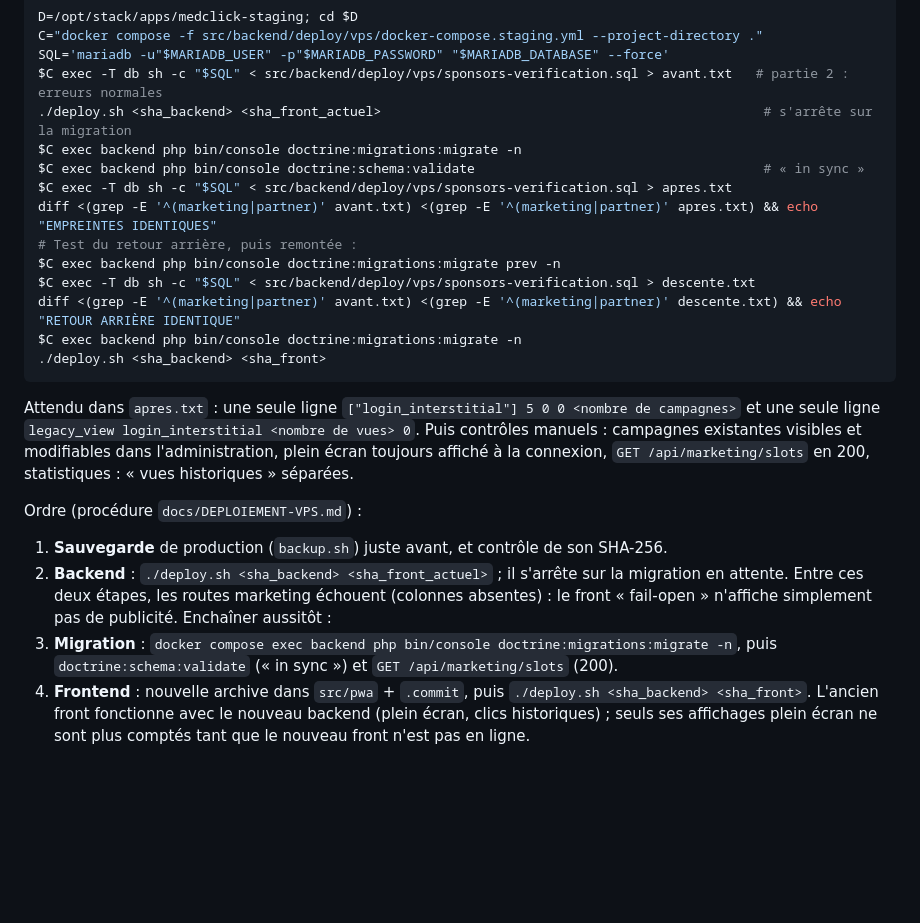
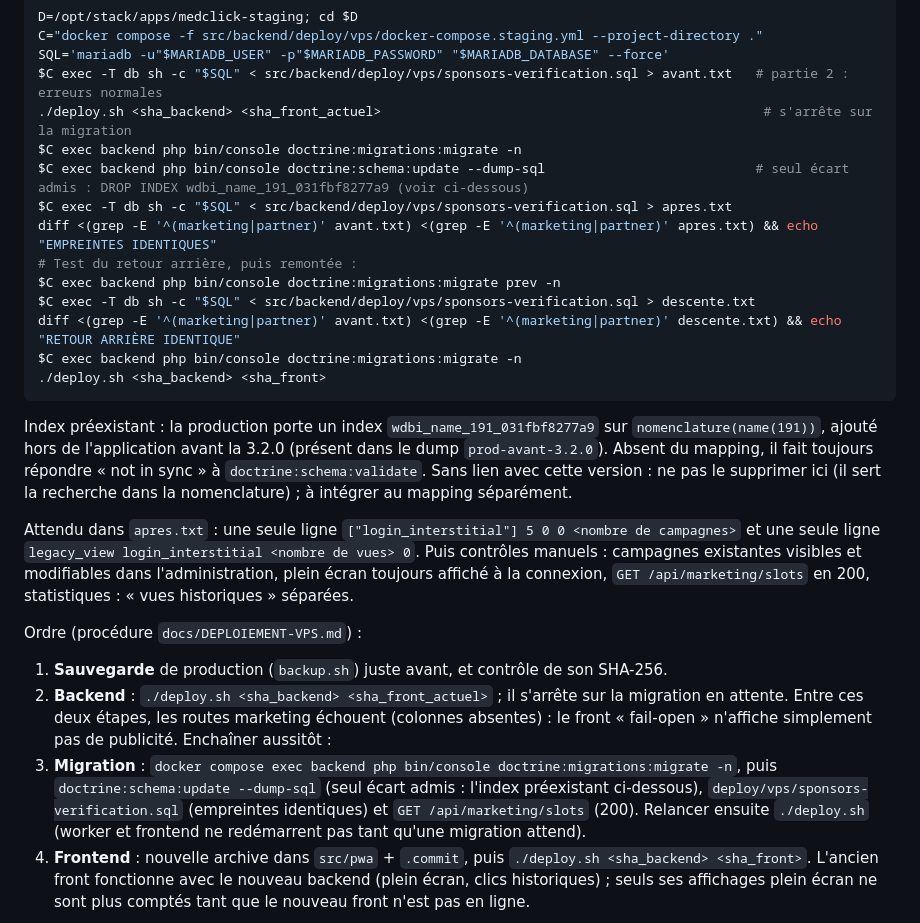
Before and after one commit to Sftaita/medclick-backend, a Markdown page: docs/SPONSORS.md, the part around the change. Drawn GitHub-style; blank space fills up the shorter version.

Commit message:
docs(sponsors): procédure de mise en production ajustée après la recette sur MariaDB 11.8
Constaté sur la préproduction (copie de production du 29/10/2026) : doctrine:schema:validate signale
un index préexistant (wdbi_name_191_031fbf8277a9 sur nomenclature, ajouté hors de l'application avant
la 3.2.0), sans lien avec cette version. Contrôle remplacé par doctrine:schema:update --dump-sql avec
ce seul écart admis, empreintes et relance de deploy.sh après la migration.

Co-Authored-By: Claude Opus 5.5 <noreply@anthropic.com>

````diff
--- a/docs/SPONSORS.md
+++ b/docs/SPONSORS.md
@@ -122,7 +122,7 @@ SQL='mariadb -u"$MARIADB_USER" -p"$MARIADB_PASSWORD" "$MARIADB_DATABASE" --force
 $C exec -T db sh -c "$SQL" < src/backend/deploy/vps/sponsors-verification.sql > avant.txt   # partie 2 : erreurs normales
 ./deploy.sh <sha_backend> <sha_front_actuel>                                                 # s'arrête sur la migration
 $C exec backend php bin/console doctrine:migrations:migrate -n
-$C exec backend php bin/console doctrine:schema:validate                                     # « in sync »
+$C exec backend php bin/console doctrine:schema:update --dump-sql                           # seul écart admis : DROP INDEX wdbi_name_191_031fbf8277a9 (voir ci-dessous)
 $C exec -T db sh -c "$SQL" < src/backend/deploy/vps/sponsors-verification.sql > apres.txt
 diff <(grep -E '^(marketing|partner)' avant.txt) <(grep -E '^(marketing|partner)' apres.txt) && echo "EMPREINTES IDENTIQUES"
 # Test du retour arrière, puis remontée :
@@ -132,6 +132,11 @@ diff <(grep -E '^(marketing|partner)' avant.txt) <(grep -E '^(marketing|partner)
 $C exec backend php bin/console doctrine:migrations:migrate -n
 ./deploy.sh <sha_backend> <sha_front>
 ```
+
+Index préexistant : la production porte un index `wdbi_name_191_031fbf8277a9` sur `nomenclature(name(191))`,
+ajouté hors de l'application avant la 3.2.0 (présent dans le dump `prod-avant-3.2.0`). Absent du mapping,
+il fait toujours répondre « not in sync » à `doctrine:schema:validate`. Sans lien avec cette version :
+ne pas le supprimer ici (il sert la recherche dans la nomenclature) ; à intégrer au mapping séparément.
 
 Attendu dans `apres.txt` : une seule ligne `["login_interstitial"] 5 0 0 <nombre de campagnes>` et
 une seule ligne `legacy_view login_interstitial <nombre de vues> 0`. Puis contrôles manuels :
@@ -145,7 +150,9 @@ Ordre (procédure `docs/DEPLOIEMENT-VPS.md`) :
    attente. Entre ces deux étapes, les routes marketing échouent (colonnes absentes) : le front
    « fail-open » n'affiche simplement pas de publicité. Enchaîner aussitôt :
 3. **Migration** : `docker compose exec backend php bin/console doctrine:migrations:migrate -n`, puis
-   `doctrine:schema:validate` (« in sync ») et `GET /api/marketing/slots` (200).
+   `doctrine:schema:update --dump-sql` (seul écart admis : l'index préexistant ci-dessous),
+   `deploy/vps/sponsors-verification.sql` (empreintes identiques) et `GET /api/marketing/slots` (200).
+   Relancer ensuite `./deploy.sh` (worker et frontend ne redémarrent pas tant qu'une migration attend).
 4. **Frontend** : nouvelle archive dans `src/pwa` + `.commit`, puis `./deploy.sh <sha_backend> <sha_front>`.
    L'ancien front fonctionne avec le nouveau backend (plein écran, clics historiques) ; seuls ses
    affichages plein écran ne sont plus comptés tant que le nouveau front n'est pas en ligne.
````
